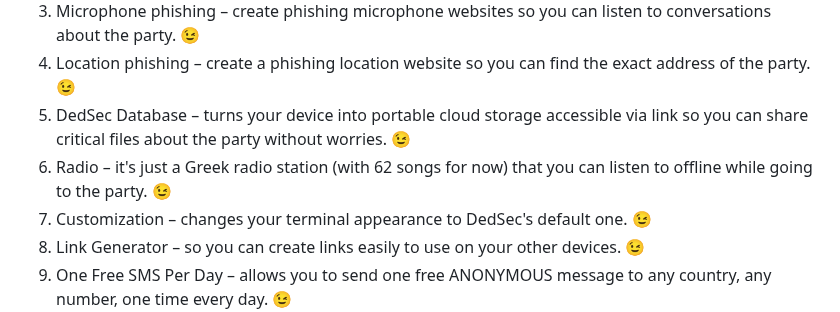
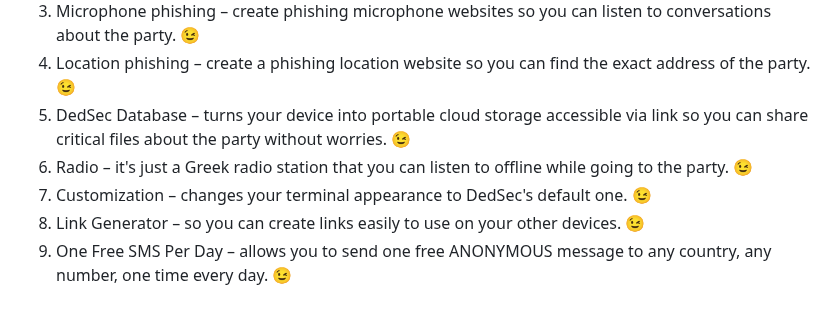
Before and after one commit to dedsec1121fk/DedSec, a Markdown page: README.md, the part around the change. GitHub-like rendering.

```diff
--- a/README.md
+++ b/README.md
@@ -5,7 +5,7 @@
 3) Microphone phishing – create phishing microphone websites so you can listen to conversations about the party. 😉
 4) Location phishing – create a phishing location website so you can find the exact address of the party. 😉
 5) DedSec Database – turns your device into portable cloud storage accessible via link so you can share critical files about the party without worries. 😉
-6) Radio – it's just a Greek radio station (with 62 songs for now) that you can listen to offline while going to the party. 😉
+6) Radio – it's just a Greek radio station that you can listen to offline while going to the party. 😉
 7) Customization – changes your terminal appearance to DedSec's default one. 😉
 8) Link Generator – so you can create links easily to use on your other devices. 😉
 9) One Free SMS Per Day – allows you to send one free ANONYMOUS message to any country, any number, one time every day. 😉
```
